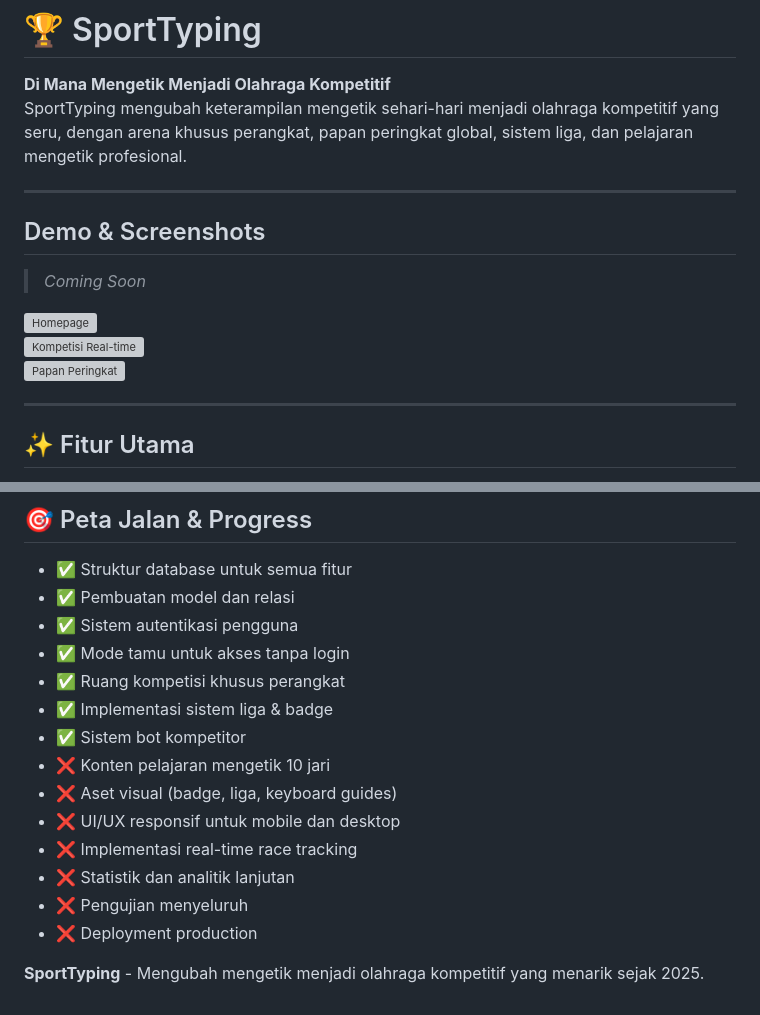
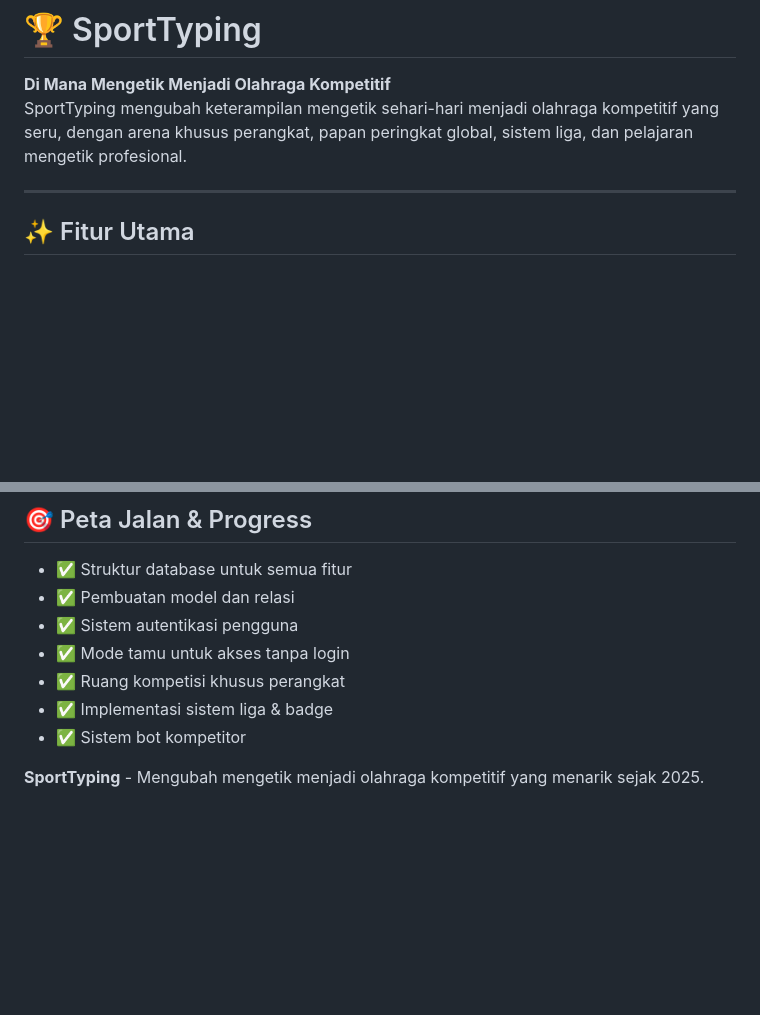
Before and after one commit to NUGRAHA18/SportTyping, a Markdown page: README.md, 2 parts joined by grey strips. Rendered like a GitHub page; blank space fills up the shorter version; grey boxes are pictures that could not be loaded.

```diff
--- a/README.md
+++ b/README.md
@@ -5,16 +5,6 @@
 
 **Di Mana Mengetik Menjadi Olahraga Kompetitif**
 SportTyping mengubah keterampilan mengetik sehari-hari menjadi olahraga kompetitif yang seru, dengan arena khusus perangkat, papan peringkat global, sistem liga, dan pelajaran mengetik profesional.
-
----
-
-## Demo & Screenshots
-
-> _Coming Soon_
-
-![Homepage](https://via.placeholder.com/800x400)
-![Kompetisi Real-time](https://via.placeholder.com/800x400)
-![Papan Peringkat](https://via.placeholder.com/800x400)
 
 ---
 
@@ -105,12 +95,5 @@ php artisan serve
 -   ✅ Ruang kompetisi khusus perangkat
 -   ✅ Implementasi sistem liga & badge
 -   ✅ Sistem bot kompetitor
--   ❌ Konten pelajaran mengetik 10 jari
--   ❌ Aset visual (badge, liga, keyboard guides)
--   ❌ UI/UX responsif untuk mobile dan desktop
--   ❌ Implementasi real-time race tracking
--   ❌ Statistik dan analitik lanjutan
--   ❌ Pengujian menyeluruh
--   ❌ Deployment production
 
 **SportTyping** - Mengubah mengetik menjadi olahraga kompetitif yang menarik sejak 2025.
```
